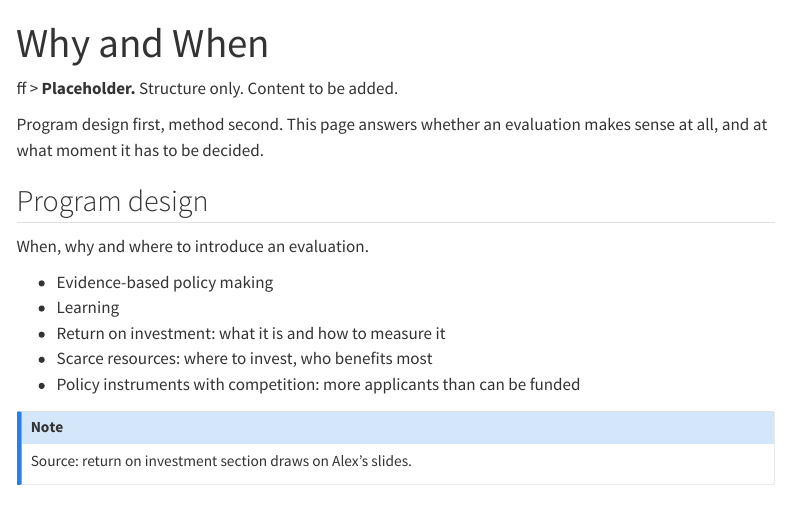
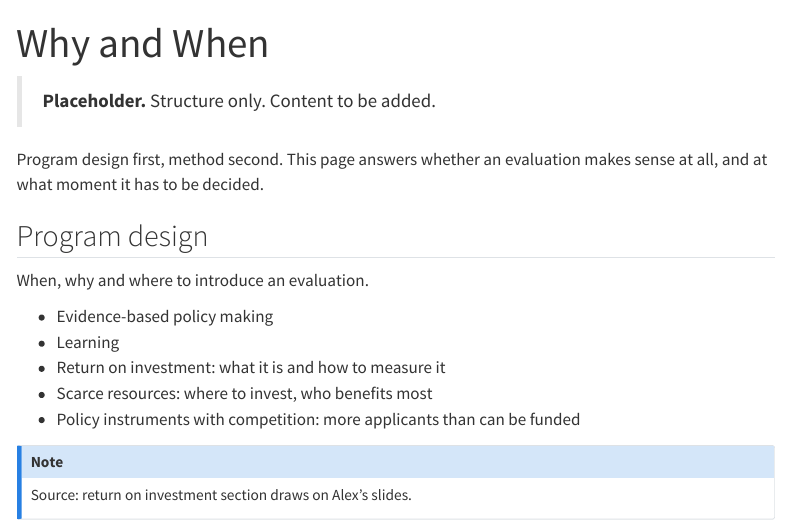
Before and after one commit to miketheebike/eurocomp-lab-site, a Quarto document (01-why-and-when.qmd): the page in a window 1100 px wide, from its top. Rendered offline with R 4.5, knitr and Pandoc in place of Quarto, with nearby package versions; menus at the side of the page are left out.

Commit message:
Update structure and add placeholder content
Added a placeholder and clarified the purpose of the document.

```diff
--- a/01-why-and-when.qmd
+++ b/01-why-and-when.qmd
@@ -1,7 +1,7 @@
 ---
 title: "Why and When"
 ---
-ff
+
 > **Placeholder.** Structure only. Content to be added.
 
 Program design first, method second. This page answers whether an evaluation
```
